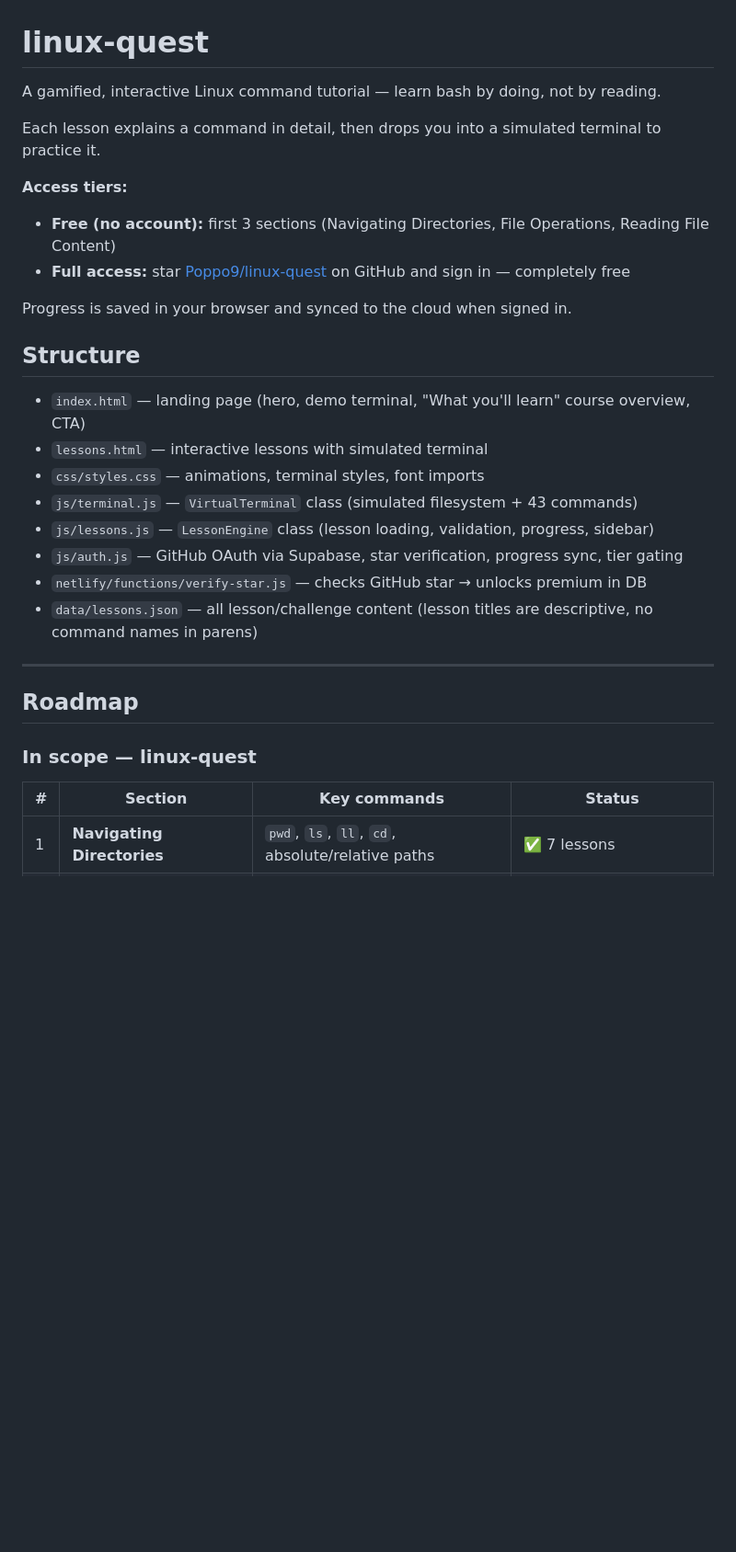
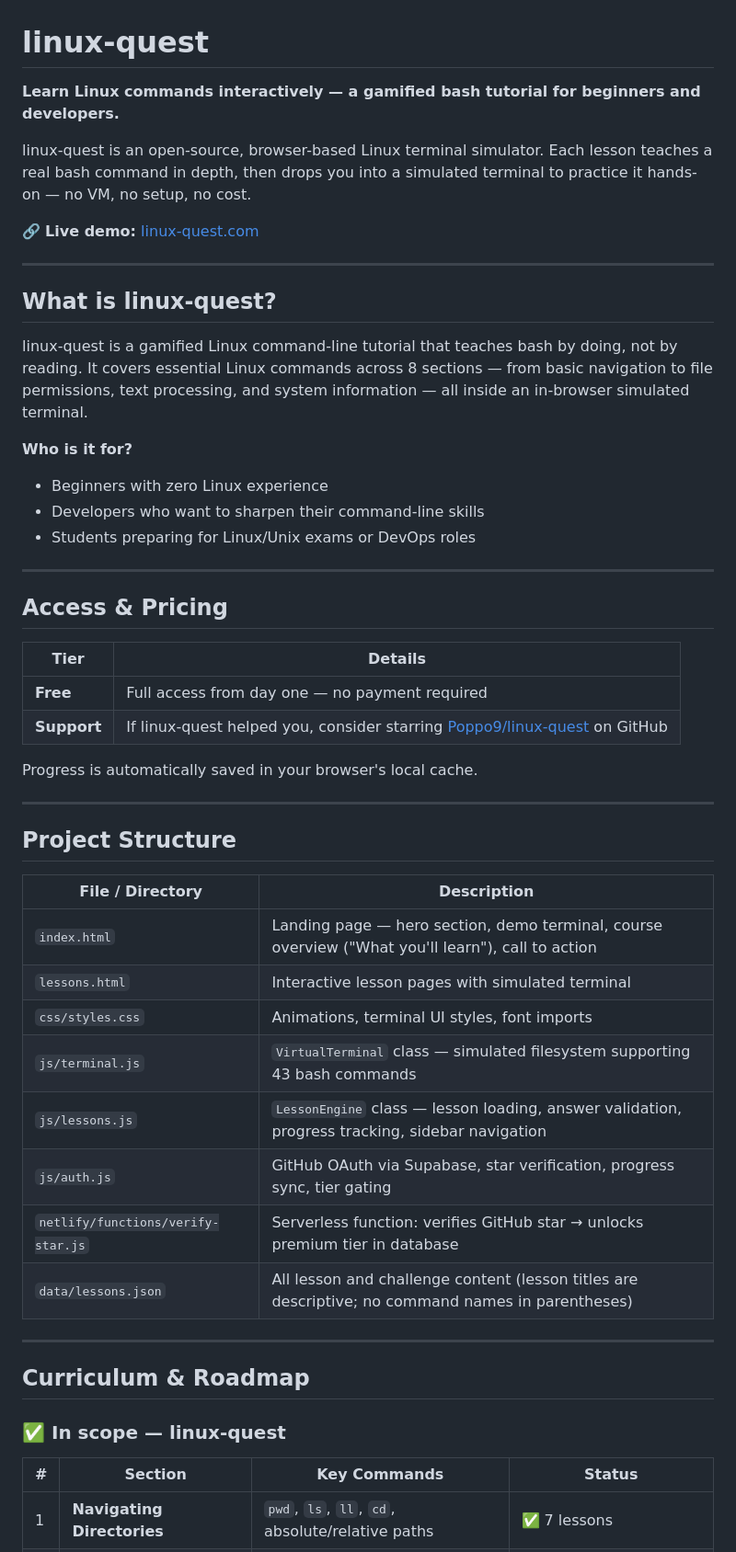
Before and after one commit to Poppo9/linux-quest, a Markdown page: README.md, the part around one of its changes. Shown at 92% size. Drawn GitHub-style; blank space fills up the shorter version.

```diff
--- a/README.md
+++ b/README.md
@@ -1,33 +1,57 @@
 # linux-quest
 
-A gamified, interactive Linux command tutorial — learn bash by doing, not by reading.
+**Learn Linux commands interactively — a gamified bash tutorial for beginners and developers.**
 
-Each lesson explains a command in detail, then drops you into a simulated terminal to practice it.
+linux-quest is an open-source, browser-based Linux terminal simulator.
+Each lesson teaches a real bash command in depth, then drops you into a simulated terminal to practice it hands-on — no VM, no setup, no cost.
 
-**Access tiers:**
-- **Free (no account):** first 3 sections (Navigating Directories, File Operations, Reading File Content)
-- **Full access:** star [Poppo9/linux-quest](https://github.com/Poppo9/linux-quest) on GitHub and sign in — completely free
-
-Progress is saved in your browser and synced to the cloud when signed in.
-
-## Structure
-
-- `index.html` — landing page (hero, demo terminal, "What you'll learn" course overview, CTA)
-- `lessons.html` — interactive lessons with simulated terminal
-- `css/styles.css` — animations, terminal styles, font imports
-- `js/terminal.js` — `VirtualTerminal` class (simulated filesystem + 43 commands)
-- `js/lessons.js` — `LessonEngine` class (lesson loading, validation, progress, sidebar)
-- `js/auth.js` — GitHub OAuth via Supabase, star verification, progress sync, tier gating
-- `netlify/functions/verify-star.js` — checks GitHub star → unlocks premium in DB
-- `data/lessons.json` — all lesson/challenge content (lesson titles are descriptive, no command names in parens)
+🔗 **Live demo:** [linux-quest.com](https://linux-quest.com/)
 
 ---
 
-## Roadmap
+## What is linux-quest?
 
-### In scope — linux-quest
+linux-quest is a gamified Linux command-line tutorial that teaches bash by doing, not by reading.
+It covers essential Linux commands across 8 sections — from basic navigation to file permissions, text processing, and system information — all inside an in-browser simulated terminal.
 
-| # | Section | Key commands | Status |
+**Who is it for?**
+- Beginners with zero Linux experience
+- Developers who want to sharpen their command-line skills
+- Students preparing for Linux/Unix exams or DevOps roles
+
+---
+
+## Access & Pricing
+
+| Tier | Details |
+|------|---------|
+| **Free** | Full access from day one — no payment required |
+| **Support** | If linux-quest helped you, consider starring [Poppo9/linux-quest](https://github.com/Poppo9/linux-quest) on GitHub |
+
+Progress is automatically saved in your browser's local cache.
+
+---
+
+## Project Structure
+
+| File / Directory | Description |
+|-----------------|-------------|
+| `index.html` | Landing page — hero section, demo terminal, course overview ("What you'll learn"), call to action |
+| `lessons.html` | Interactive lesson pages with simulated terminal |
+| `css/styles.css` | Animations, terminal UI styles, font imports |
+| `js/terminal.js` | `VirtualTerminal` class — simulated filesystem supporting 43 bash commands |
+| `js/lessons.js` | `LessonEngine` class — lesson loading, answer validation, progress tracking, sidebar navigation |
+| `js/auth.js` | GitHub OAuth via Supabase, star verification, progress sync, tier gating |
+| `netlify/functions/verify-star.js` | Serverless function: verifies GitHub star → unlocks premium tier in database |
+| `data/lessons.json` | All lesson and challenge content (lesson titles are descriptive; no command names in parentheses) |
+
+---
+
+## Curriculum & Roadmap
+
+### ✅ In scope — linux-quest
+
+| # | Section | Key Commands | Status |
 |---|---------|--------------|--------|
 | 1 | **Navigating Directories** | `pwd`, `ls`, `ll`, `cd`, absolute/relative paths | ✅ 7 lessons |
 | 2 | **File Operations** | `touch`, `mkdir`, `cp`, `mv`, `rm`, `rmdir` | ✅ 6 lessons |
```
Also changed, not shown: other parts of README.md (+34 -19 lines).
